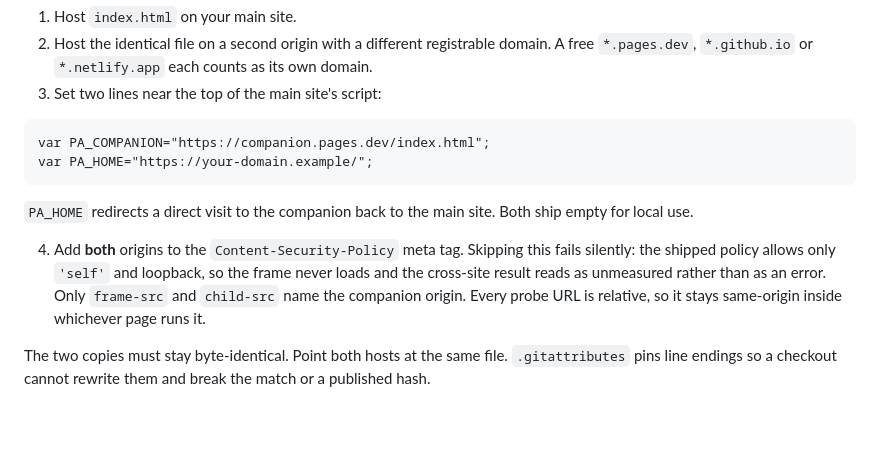
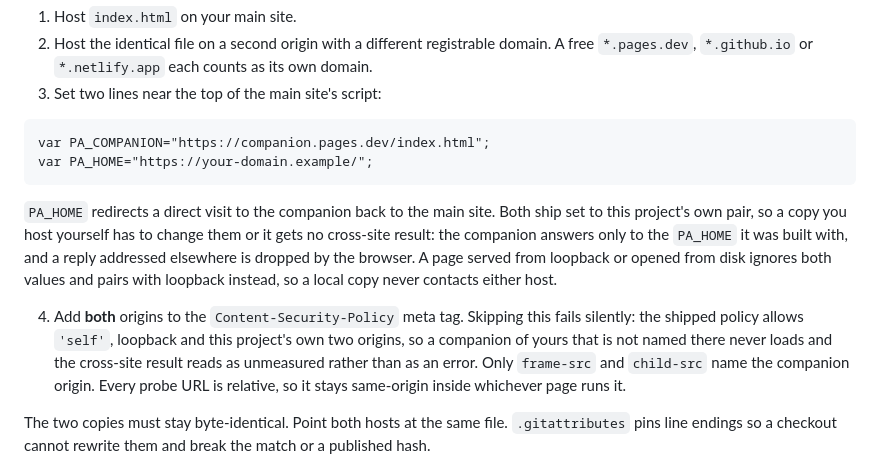
Before and after one commit to seyedehsanhadi/privacyassay, a Markdown page: DEPLOY.md, the part around the change. Rendered like a GitHub page; blank space fills up the shorter version.

````diff
--- a/DEPLOY.md
+++ b/DEPLOY.md
@@ -15,9 +15,15 @@ var PA_COMPANION="https://companion.pages.dev/index.html";
 var PA_HOME="https://your-domain.example/";
 ```
 
-`PA_HOME` redirects a direct visit to the companion back to the main site. Both ship empty for local use.
+`PA_HOME` redirects a direct visit to the companion back to the main site. Both ship set to this
+project's own pair, so a copy you host yourself has to change them or it gets no cross-site result:
+the companion answers only to the `PA_HOME` it was built with, and a reply addressed elsewhere is
+dropped by the browser. A page served from loopback or opened from disk ignores both values and
+pairs with loopback instead, so a local copy never contacts either host.
 
-4. Add **both** origins to the `Content-Security-Policy` meta tag. Skipping this fails silently: the shipped policy allows only `'self'` and loopback, so the frame never loads and the cross-site result reads as unmeasured rather than as an error. Only `frame-src` and `child-src` name the companion origin. Every probe URL is relative, so it stays same-origin inside whichever page runs it.
+4. Add **both** origins to the `Content-Security-Policy` meta tag. Skipping this fails silently: the shipped policy allows `'self'`, loopback and this project's own
+two origins, so a companion of yours that is not named there never loads and the cross-site result
+reads as unmeasured rather than as an error. Only `frame-src` and `child-src` name the companion origin. Every probe URL is relative, so it stays same-origin inside whichever page runs it.
 
 The two copies must stay byte-identical. Point both hosts at the same file. `.gitattributes` pins line endings so a checkout cannot rewrite them and break the match or a published hash.
 
````
Also changed, not shown: README.md (+12 -18 lines), og-card.png (added), 10 other files.
